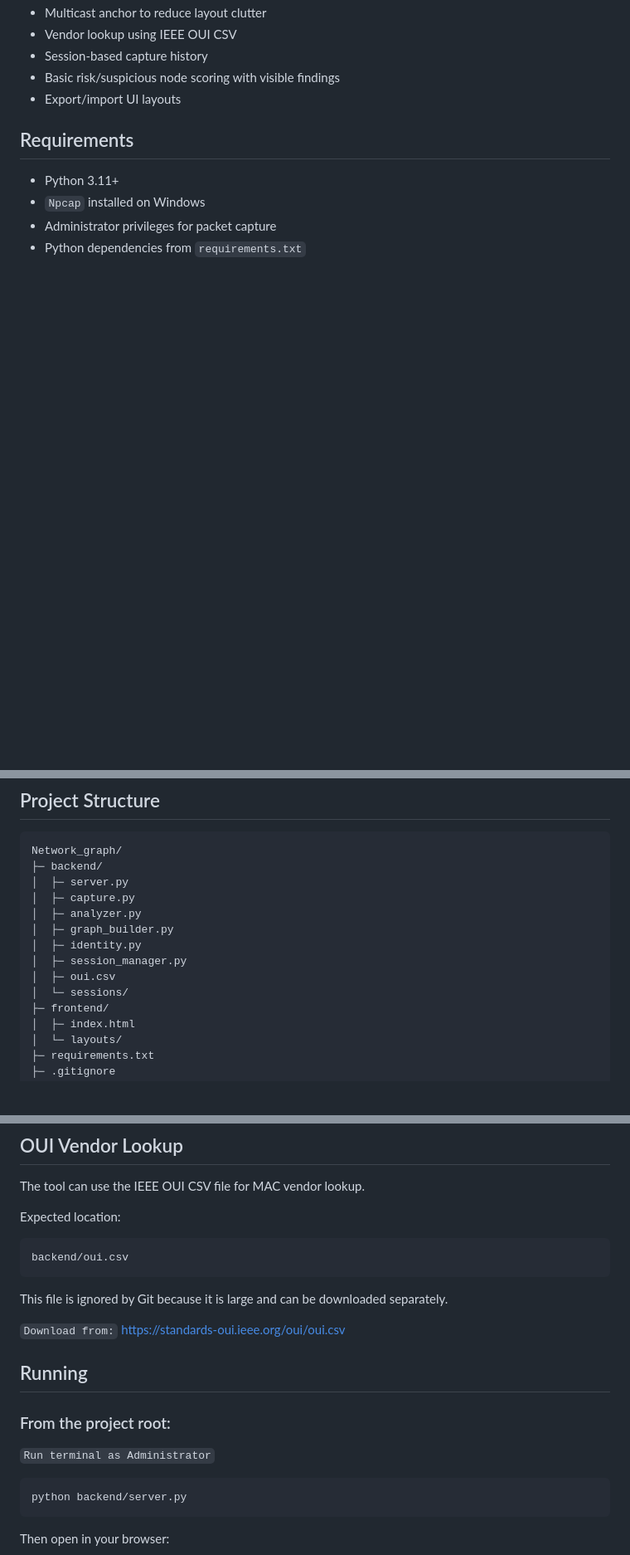
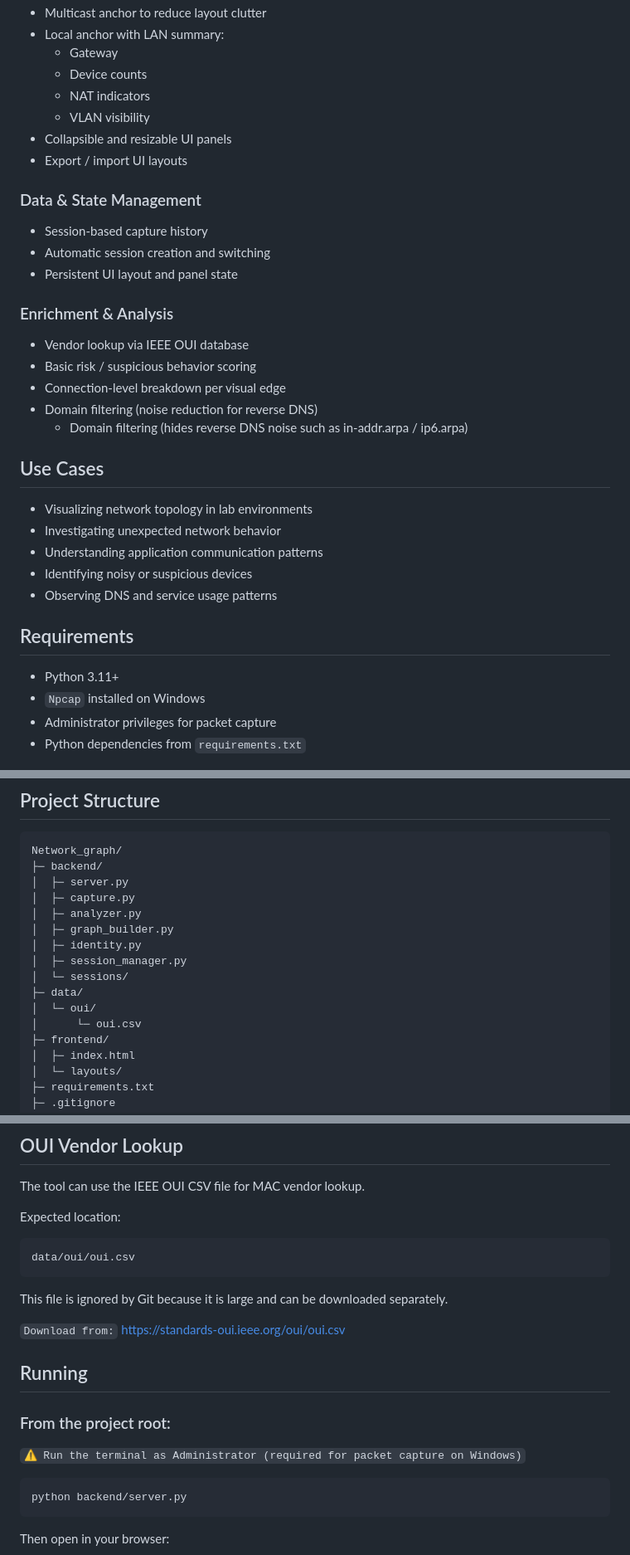
Before and after one commit to MJ-meo-dmt/network-graph-monitor, a Markdown page: README.md, 3 parts joined by grey strips. Shown at 83% size. Drawn GitHub-style; blank space fills up the shorter version.

````diff
--- a/README.md
+++ b/README.md
@@ -26,8 +69,31 @@ The tool captures packets from the local machine, analyzes network activity, and
 - Multicast anchor to reduce layout clutter
-- Vendor lookup using IEEE OUI CSV
+- Local anchor with LAN summary:
+  - Gateway
+  - Device counts
+  - NAT indicators
+  - VLAN visibility
+- Collapsible and resizable UI panels
+- Export / import UI layouts
+
+### Data & State Management
 - Session-based capture history
-- Basic risk/suspicious node scoring with visible findings
-- Export/import UI layouts
+- Automatic session creation and switching
+- Persistent UI layout and panel state
+
+### Enrichment & Analysis
+- Vendor lookup via IEEE OUI database
+- Basic risk / suspicious behavior scoring
+- Connection-level breakdown per visual edge
+- Domain filtering (noise reduction for reverse DNS)
+  - Domain filtering (hides reverse DNS noise such as in-addr.arpa / ip6.arpa)
+
+## Use Cases
+
+- Visualizing network topology in lab environments
+- Investigating unexpected network behavior
+- Understanding application communication patterns
+- Identifying noisy or suspicious devices
+- Observing DNS and service usage patterns
 
 ## Requirements
 
@@ -46,8 +112,10 @@ Network_graph/
 │  ├─ graph_builder.py
 │  ├─ identity.py
 │  ├─ session_manager.py
-│  ├─ oui.csv
 │  └─ sessions/
+├─ data/
+│  └─ oui/
+│      └─ oui.csv
 ├─ frontend/
 │  ├─ index.html
 │  └─ layouts/
@@ -84,7 +152,7 @@ The tool can use the IEEE OUI CSV file for MAC vendor lookup.
 Expected location:
 
 ```bash
-backend/oui.csv
+data/oui/oui.csv
 ```
 This file is ignored by Git because it is large and can be downloaded separately.
 
@@ -93,7 +161,7 @@ This file is ignored by Git because it is large and can be downloaded separately
 ## Running
 
 ### From the project root:
-`Run terminal as Administrator`
+`⚠️ Run the terminal as Administrator (required for packet capture on Windows)`
 ```bash
 python backend/server.py
 ```
````
Also changed, not shown: other parts of README.md (+62 -14 lines).
